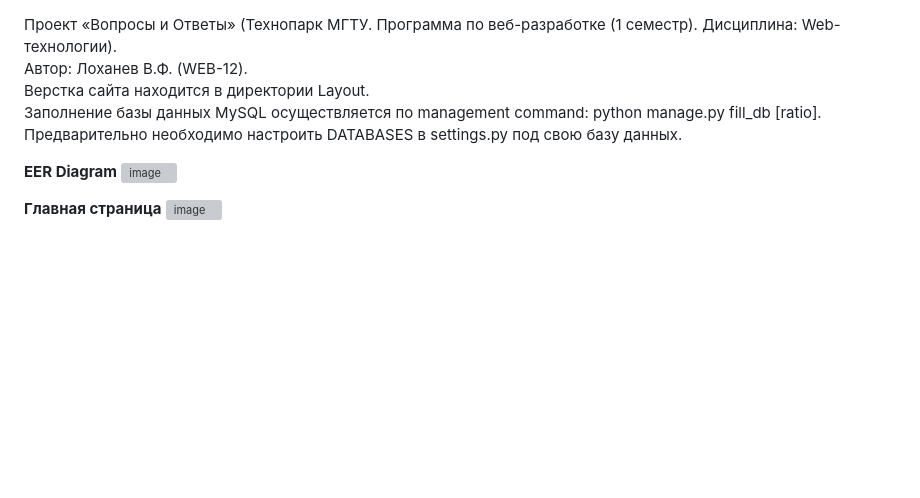
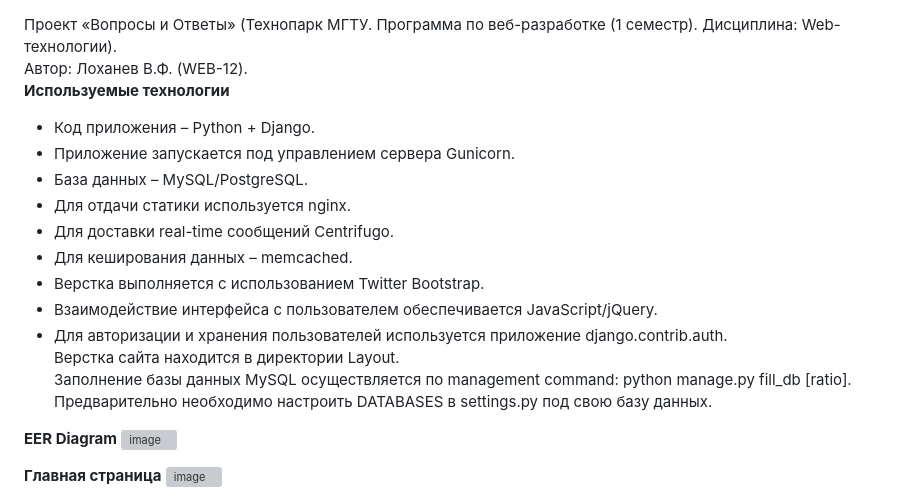
Before and after one commit to VladislavLF/ask_lokhanev, a Markdown page: README.md, the part around the change. Rendered like a GitHub page; blank space fills up the shorter version; grey boxes are pictures that could not be loaded.

```diff
--- a/README.md
+++ b/README.md
@@ -1,7 +1,17 @@
 Проект «Вопросы и Ответы» (Технопарк МГТУ. Программа по веб-разработке (1 семестр). Дисциплина: Web-технологии). <br />
- Автор: Лоханев В.Ф. (WEB-12). <br />
- Верстка сайта находится в директории Layout. <br />
- Заполнение базы данных MySQL осуществляется по management command: python manage.py fill_db [ratio]. Предварительно необходимо настроить DATABASES в settings.py под свою базу данных.  <br />
+Автор: Лоханев В.Ф. (WEB-12). <br />
+**Используемые технологии** <br />
+- Код приложения – Python + Django. <br />
+- Приложение запускается под управлением сервера Gunicorn. <br />
+- База данных – MySQL/PostgreSQL. <br />
+- Для отдачи статики используется nginx. <br />
+- Для доставки real-time сообщений Centrifugo. <br />
+- Для кеширования данных – memcached. <br />
+- Верстка выполняется с использованием Twitter Bootstrap. <br />
+- Взаимодействие интерфейса с пользователем обеспечивается JavaScript/jQuery. <br />
+- Для авторизации и хранения пользователей используется приложение django.contrib.auth. <br />
+Верстка сайта находится в директории Layout. <br />
+Заполнение базы данных MySQL осуществляется по management command: python manage.py fill_db [ratio]. Предварительно необходимо настроить DATABASES в settings.py под свою базу данных.  <br />
 
 **EER Diagram**
 ![image](https://github.com/user-attachments/assets/0a79bf83-4cb7-4241-ac31-d0bbb29bd874)
```
